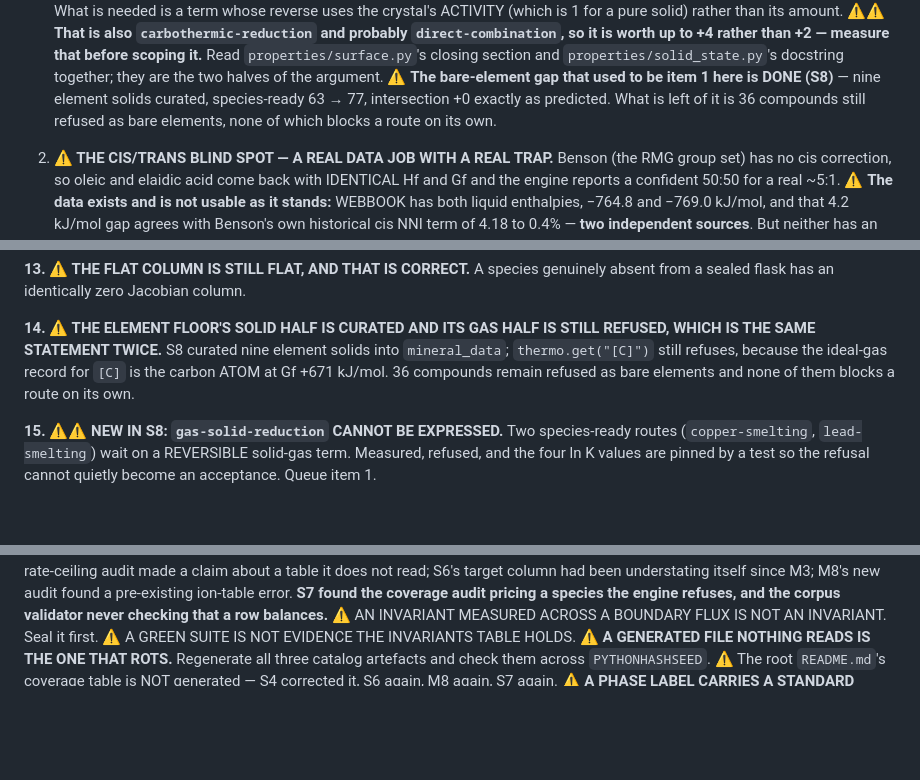
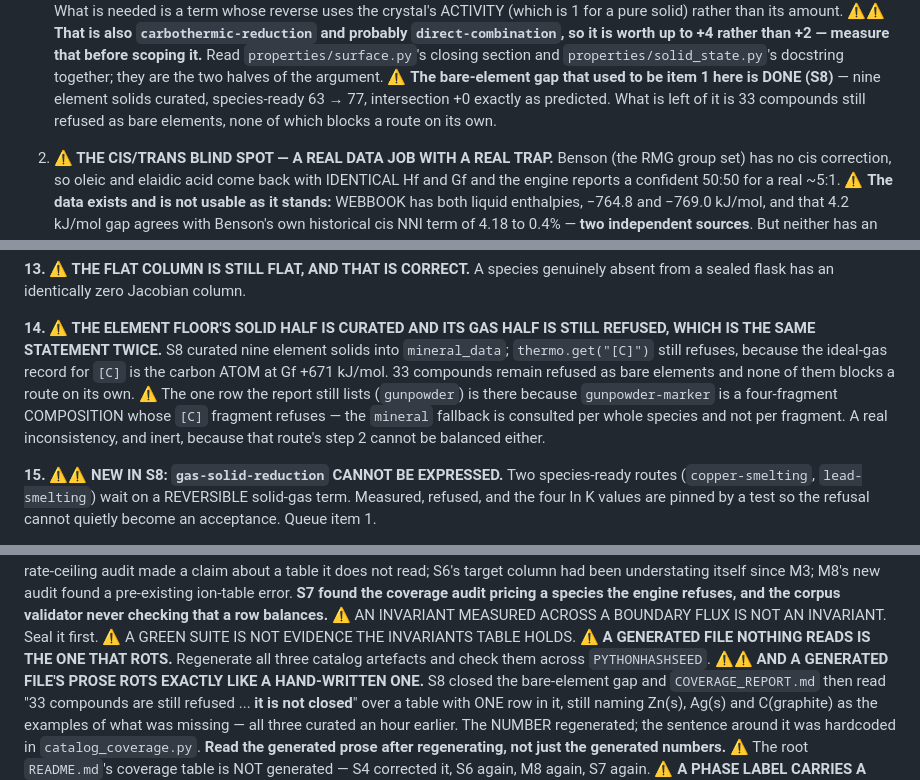
Before and after one commit to markgiroux3141/Chemsim, a Markdown page: NEXT_PROMPT.md, 3 parts joined by grey strips. Drawn GitHub-style; blank space fills up the shorter version.

Commit message:
S8 follow-up: NEXT_PROMPT for the next session -- the queue is the deliverable
Three bars instead of one, a named engine gap at the top, and the eight rows the
report still promises that the balance audit takes back. Plus the trap S8's own
follow-up found: a generated file's PROSE rots exactly like a hand-written one.

Co-Authored-By: Claude Opus 5 (1M context) <noreply@anthropic.com>

```diff
--- a/NEXT_PROMPT.md
+++ b/NEXT_PROMPT.md
@@ -111,7 +111,7 @@ arguing with that.
    halves of the argument.
    ⚠ **The bare-element gap that used to be item 1 here is DONE (S8)** — nine
    element solids curated, species-ready 63 → 77, intersection +0 exactly as
-   predicted. What is left of it is 36 compounds still refused as bare elements,
+   predicted. What is left of it is 33 compounds still refused as bare elements,
    none of which blocks a route on its own.
 
 2. **⚠ THE CIS/TRANS BLIND SPOT — A REAL DATA JOB WITH A REAL TRAP.** Benson (the
@@ -467,8 +467,12 @@ absent from a sealed flask has an identically zero Jacobian column.
 **14. ⚠ THE ELEMENT FLOOR'S SOLID HALF IS CURATED AND ITS GAS HALF IS STILL
 REFUSED, WHICH IS THE SAME STATEMENT TWICE.** S8 curated nine element solids into
 `mineral_data`; `thermo.get("[C]")` still refuses, because the ideal-gas record
-for `[C]` is the carbon ATOM at Gf +671 kJ/mol. 36 compounds remain refused as
-bare elements and none of them blocks a route on its own.
+for `[C]` is the carbon ATOM at Gf +671 kJ/mol. 33 compounds remain refused as
+bare elements and none of them blocks a route on its own. ⚠ The one row the
+report still lists (`gunpowder`) is there because `gunpowder-marker` is a
+four-fragment COMPOSITION whose `[C]` fragment refuses — the `mineral` fallback
+is consulted per whole species and not per fragment. A real inconsistency, and
+inert, because that route's step 2 cannot be balanced either.
 
 **15. ⚠⚠ NEW IN S8: `gas-solid-reduction` CANNOT BE EXPRESSED.** Two
 species-ready routes (`copper-smelting`, `lead-smelting`) wait on a REVERSIBLE
@@ -543,7 +547,14 @@ engine refuses, and the corpus validator never checking that a row balances.**
 ⚠ AN INVARIANT MEASURED ACROSS A BOUNDARY FLUX IS NOT AN INVARIANT. Seal it first.
 ⚠ A GREEN SUITE IS NOT EVIDENCE THE INVARIANTS TABLE HOLDS.
 ⚠ **A GENERATED FILE NOTHING READS IS THE ONE THAT ROTS.** Regenerate all three
-catalog artefacts and check them across `PYTHONHASHSEED`. ⚠ The root `README.md`'s
+catalog artefacts and check them across `PYTHONHASHSEED`.
+⚠⚠ **AND A GENERATED FILE'S PROSE ROTS EXACTLY LIKE A HAND-WRITTEN ONE.** S8
+closed the bare-element gap and `COVERAGE_REPORT.md` then read "33 compounds are
+still refused ... **it is not closed**" over a table with ONE row in it, still
+naming Zn(s), Ag(s) and C(graphite) as the examples of what was missing — all
+three curated an hour earlier. The NUMBER regenerated; the sentence around it was
+hardcoded in `catalog_coverage.py`. **Read the generated prose after
+regenerating, not just the generated numbers.** ⚠ The root `README.md`'s
 coverage table is NOT generated — S4 corrected it, S6 again, M8 again, S7 again.
 ⚠ **A PHASE LABEL CARRIES A STANDARD STATE.** So does a BASIS.
 ⚠ **BDF IGNORES `jac_sparsity` THE MOMENT `jac` IS CALLABLE.**
```
